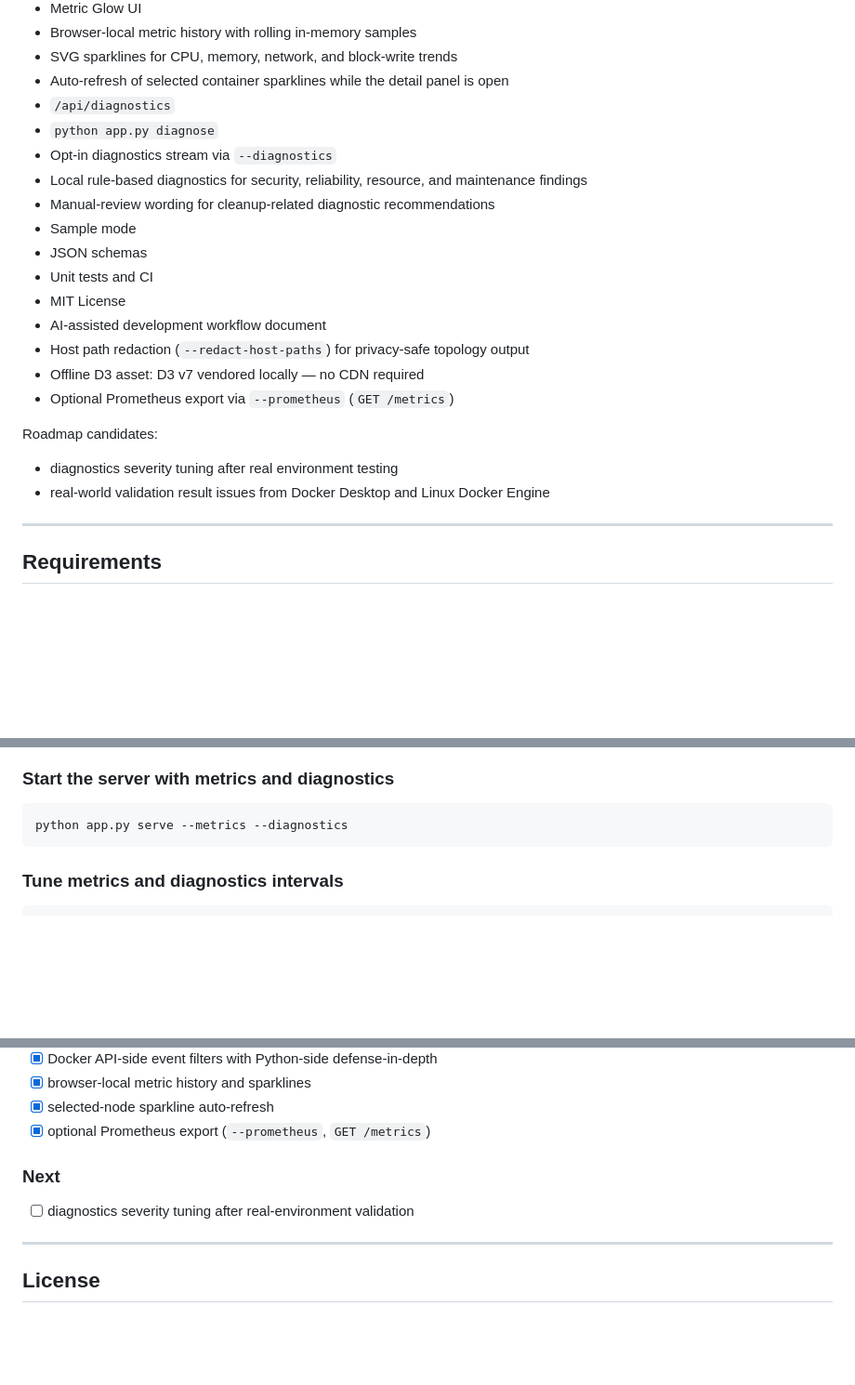
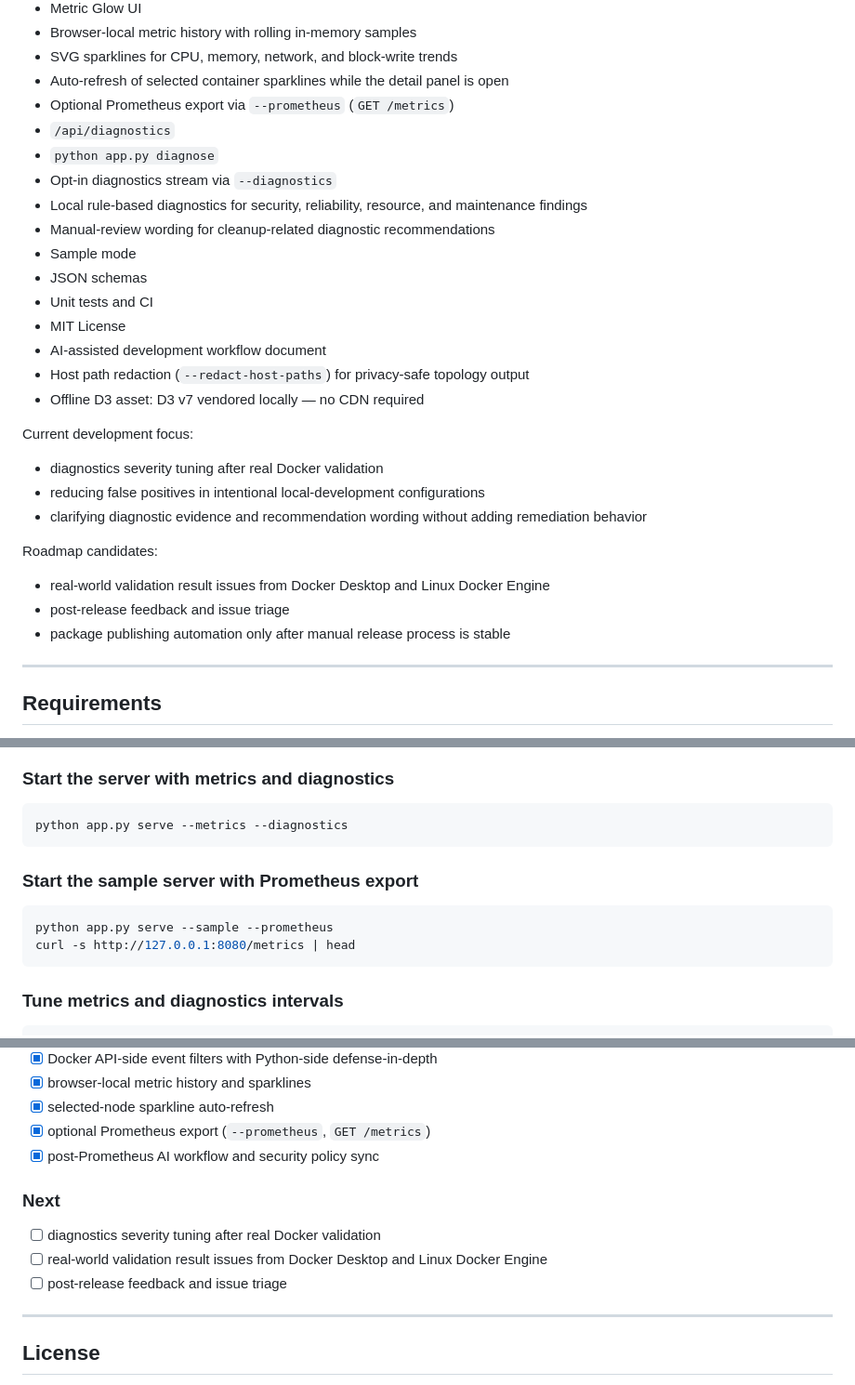
Before and after one commit to hiroshitanaka-creator/Docker-Topology-Live, a Markdown page: README.md, 3 parts joined by grey strips. Shown at 93% size. Drawn GitHub-style; blank space fills up the shorter version.

Commit message:
Update README for diagnostics tuning goal

````diff
--- a/README.md
+++ b/README.md
@@ -57,6 +58,7 @@ Implemented:
 - Browser-local metric history with rolling in-memory samples
 - SVG sparklines for CPU, memory, network, and block-write trends
 - Auto-refresh of selected container sparklines while the detail panel is open
+- Optional Prometheus export via `--prometheus` (`GET /metrics`)
 - `/api/diagnostics`
 - `python app.py diagnose`
 - Opt-in diagnostics stream via `--diagnostics`
@@ -69,12 +71,18 @@ Implemented:
 - AI-assisted development workflow document
 - Host path redaction (`--redact-host-paths`) for privacy-safe topology output
 - Offline D3 asset: D3 v7 vendored locally — no CDN required
-- Optional Prometheus export via `--prometheus` (`GET /metrics`)
+
+Current development focus:
+
+- diagnostics severity tuning after real Docker validation
+- reducing false positives in intentional local-development configurations
+- clarifying diagnostic evidence and recommendation wording without adding remediation behavior
 
 Roadmap candidates:
 
-- diagnostics severity tuning after real environment testing
 - real-world validation result issues from Docker Desktop and Linux Docker Engine
+- post-release feedback and issue triage
+- package publishing automation only after manual release process is stable
 
 ---
 
@@ -215,6 +224,13 @@ python app.py diagnose --include-metrics
 
 ```bash
 python app.py serve --metrics --diagnostics
+```
+
+### Start the sample server with Prometheus export
+
+```bash
+python app.py serve --sample --prometheus
+curl -s http://127.0.0.1:8080/metrics | head
 ```
 
 ### Tune metrics and diagnostics intervals
@@ -783,10 +804,13 @@ docs/AI_WORKFLOW.md
 - [x] browser-local metric history and sparklines
 - [x] selected-node sparkline auto-refresh
 - [x] optional Prometheus export (`--prometheus`, `GET /metrics`)
+- [x] post-Prometheus AI workflow and security policy sync
 
 ### Next
 
-- [ ] diagnostics severity tuning after real-environment validation
+- [ ] diagnostics severity tuning after real Docker validation
+- [ ] real-world validation result issues from Docker Desktop and Linux Docker Engine
+- [ ] post-release feedback and issue triage
 
 ---
 
````
Also changed, not shown: other parts of README.md (+8 -1 lines).
